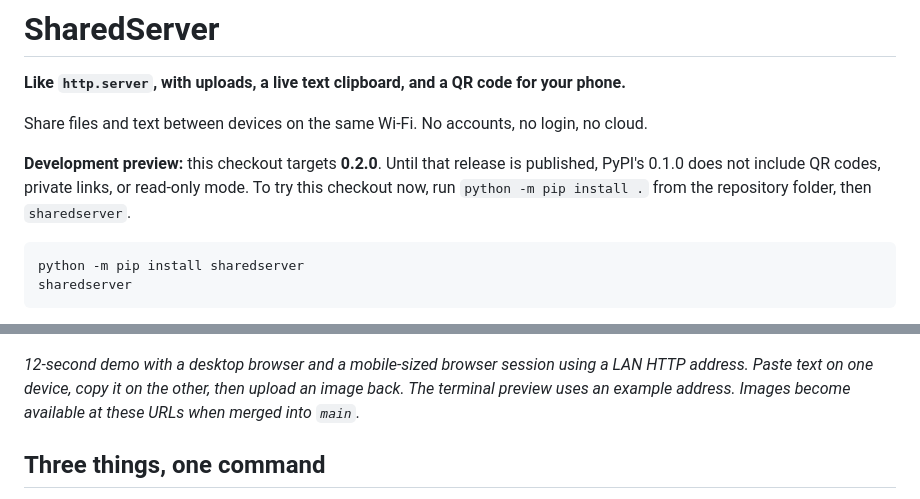
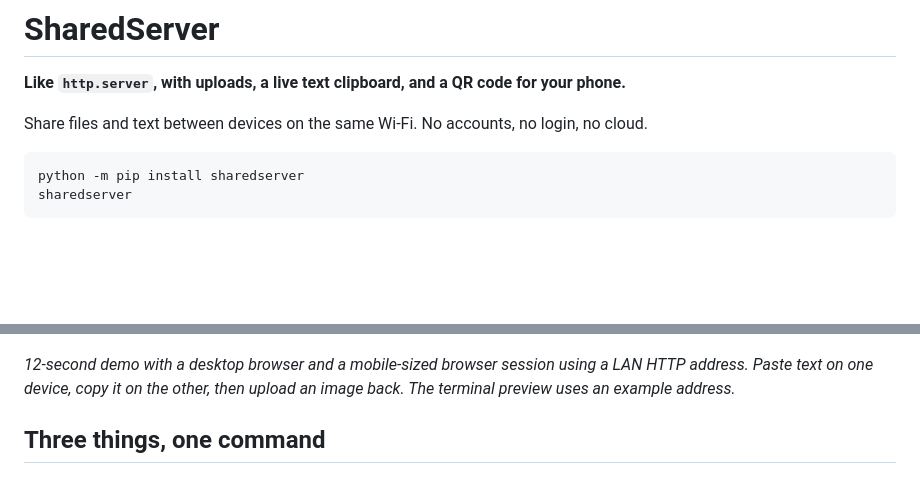
Before and after one commit to NihaoKangkang/sharedserver, a Markdown page: README.md, 2 parts joined by grey strips. Drawn GitHub-style; blank space fills up the shorter version.

Commit message:
Prepare README for the 0.2.0 release

````diff
--- a/README.md
+++ b/README.md
@@ -3,8 +3,6 @@
 **Like `http.server`, with uploads, a live text clipboard, and a QR code for your phone.**
 
 Share files and text between devices on the same Wi-Fi. No accounts, no login, no cloud.
-
-**Development preview:** this checkout targets **0.2.0**. Until that release is published, PyPI's 0.1.0 does not include QR codes, private links, or read-only mode. To try this checkout now, run `python -m pip install .` from the repository folder, then `sharedserver`.
 
 ```bash
 python -m pip install sharedserver
@@ -19,7 +17,7 @@ Run from a dedicated transfer folder, scan the terminal QR code, and open the pa
 
 ![Two browser sessions sharing text and uploading a file](https://raw.githubusercontent.com/NihaoKangkang/sharedserver/main/docs/assets/demo.gif)
 
-*12-second demo with a desktop browser and a mobile-sized browser session using a LAN HTTP address. Paste text on one device, copy it on the other, then upload an image back. The terminal preview uses an example address. Images become available at these URLs when merged into `main`.*
+*12-second demo with a desktop browser and a mobile-sized browser session using a LAN HTTP address. Paste text on one device, copy it on the other, then upload an image back. The terminal preview uses an example address.*
 
 ## Three things, one command
 
````
